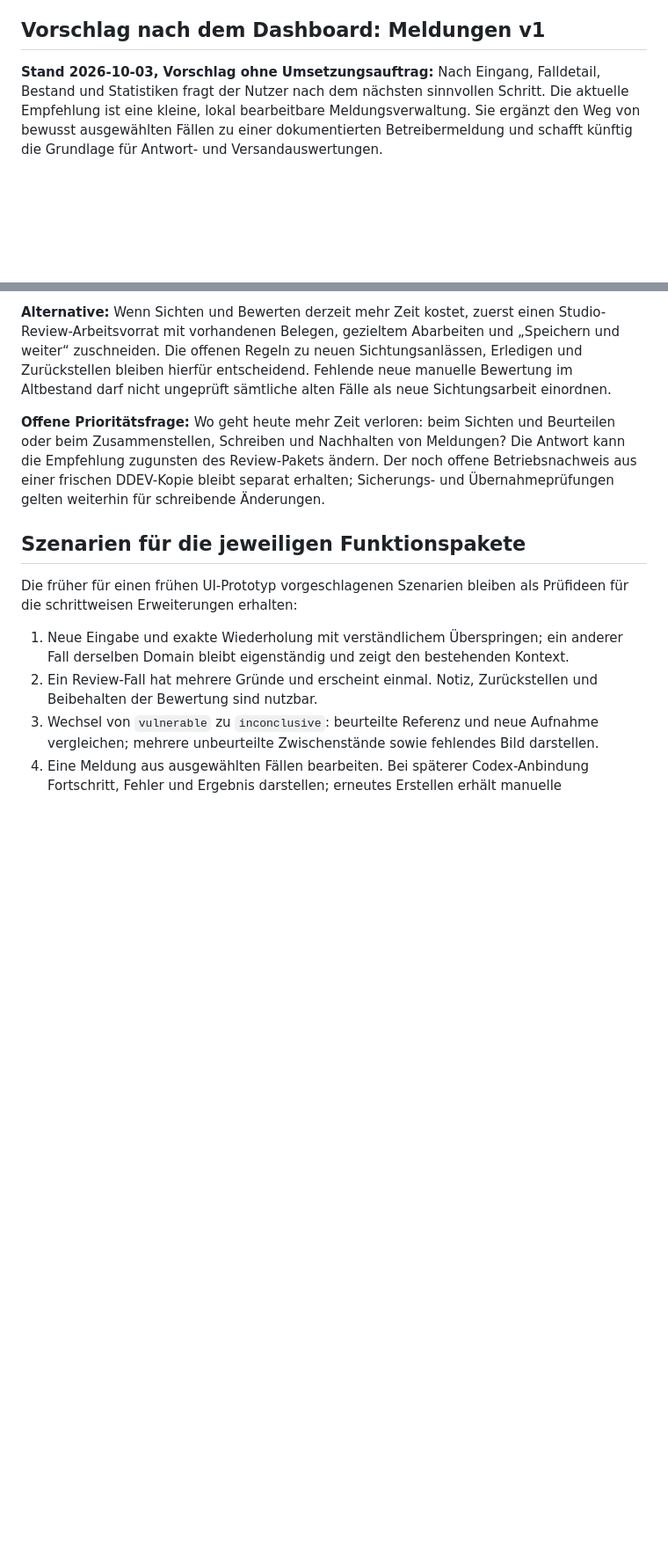
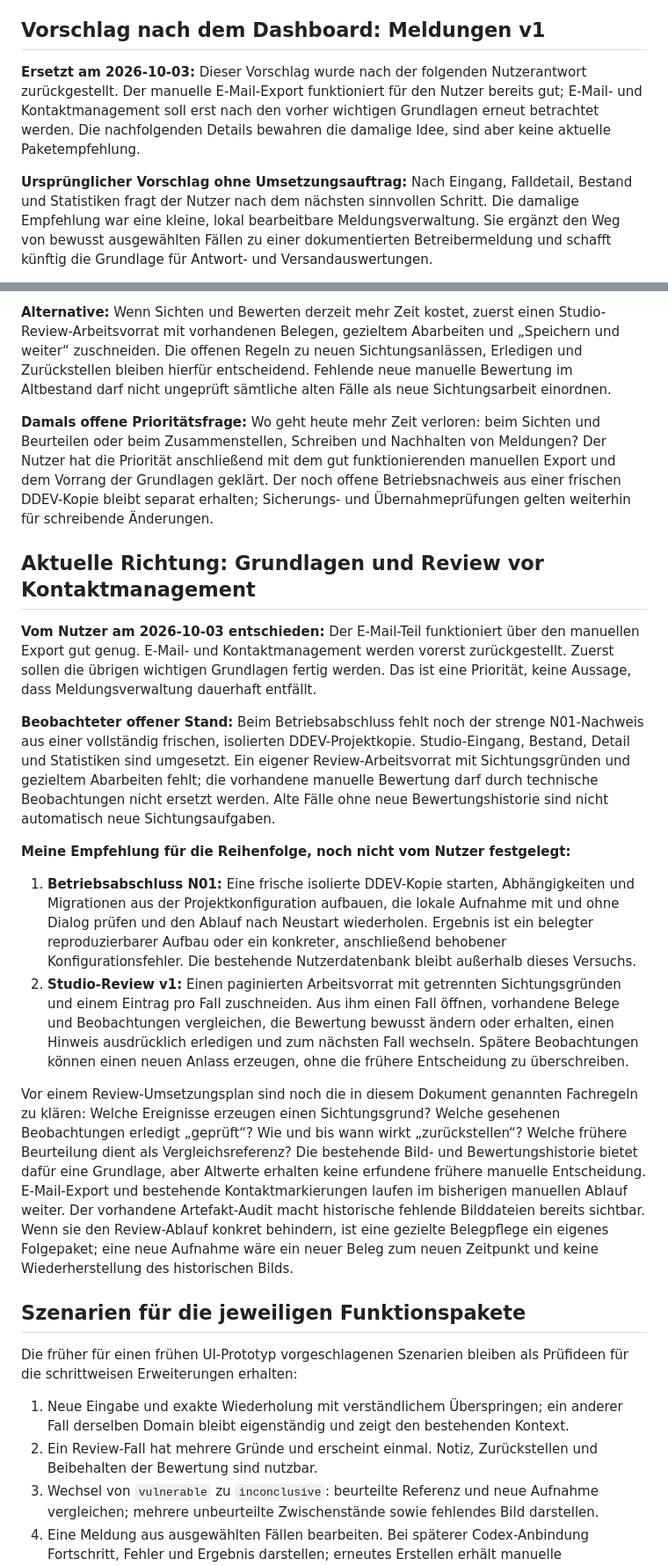
Before and after one commit to tfgrass/librebugbounty, a Markdown page: architecture/ui-workflow.md, 2 parts joined by grey strips. Shown at 88% size. Drawn GitHub-style; blank space fills up the shorter version.

Commit message:
Defer contact management and prioritize review foundations

```diff
--- a/architecture/ui-workflow.md
+++ b/architecture/ui-workflow.md
@@ -577,9 +577,15 @@ vorerst die klassische Gestaltung; ihre Funktionen bleiben erreichbar.
 
 ## Vorschlag nach dem Dashboard: Meldungen v1
 
-**Stand 2026-10-03, Vorschlag ohne Umsetzungsauftrag:** Nach Eingang, Falldetail,
+**Ersetzt am 2026-10-03:** Dieser Vorschlag wurde nach der folgenden Nutzerantwort
+zurückgestellt. Der manuelle E-Mail-Export funktioniert für den Nutzer bereits gut;
+E-Mail- und Kontaktmanagement soll erst nach den vorher wichtigen Grundlagen
+erneut betrachtet werden. Die nachfolgenden Details bewahren die damalige Idee,
+sind aber keine aktuelle Paketempfehlung.
+
+**Ursprünglicher Vorschlag ohne Umsetzungsauftrag:** Nach Eingang, Falldetail,
 Bestand und Statistiken fragt der Nutzer nach dem nächsten sinnvollen Schritt.
-Die aktuelle Empfehlung ist eine kleine, lokal bearbeitbare Meldungsverwaltung.
+Die damalige Empfehlung war eine kleine, lokal bearbeitbare Meldungsverwaltung.
 Sie ergänzt den Weg von bewusst ausgewählten Fällen zu einer dokumentierten
 Betreibermeldung und schafft künftig die Grundlage für Antwort- und
 Versandauswertungen.
@@ -619,11 +625,54 @@ Erledigen und Zurückstellen bleiben hierfür entscheidend. Fehlende neue manuel
 Bewertung im Altbestand darf nicht ungeprüft sämtliche alten Fälle als neue
 Sichtungsarbeit einordnen.
 
-**Offene Prioritätsfrage:** Wo geht heute mehr Zeit verloren: beim Sichten und
-Beurteilen oder beim Zusammenstellen, Schreiben und Nachhalten von Meldungen?
-Die Antwort kann die Empfehlung zugunsten des Review-Pakets ändern. Der noch
-offene Betriebsnachweis aus einer frischen DDEV-Kopie bleibt separat erhalten;
-Sicherungs- und Übernahmeprüfungen gelten weiterhin für schreibende Änderungen.
+**Damals offene Prioritätsfrage:** Wo geht heute mehr Zeit verloren: beim Sichten
+und Beurteilen oder beim Zusammenstellen, Schreiben und Nachhalten von Meldungen?
+Der Nutzer hat die Priorität anschließend mit dem gut funktionierenden manuellen
+Export und dem Vorrang der Grundlagen geklärt. Der noch offene Betriebsnachweis
+aus einer frischen DDEV-Kopie bleibt separat erhalten; Sicherungs- und
+Übernahmeprüfungen gelten weiterhin für schreibende Änderungen.
+
+## Aktuelle Richtung: Grundlagen und Review vor Kontaktmanagement
+
+**Vom Nutzer am 2026-10-03 entschieden:** Der E-Mail-Teil funktioniert über den
+manuellen Export gut genug. E-Mail- und Kontaktmanagement werden vorerst
+zurückgestellt. Zuerst sollen die übrigen wichtigen Grundlagen fertig werden.
+Das ist eine Priorität, keine Aussage, dass Meldungsverwaltung dauerhaft entfällt.
+
+**Beobachteter offener Stand:** Beim Betriebsabschluss fehlt noch der strenge
+N01-Nachweis aus einer vollständig frischen, isolierten DDEV-Projektkopie.
+Studio-Eingang, Bestand, Detail und Statistiken sind umgesetzt. Ein eigener
+Review-Arbeitsvorrat mit Sichtungsgründen und gezieltem Abarbeiten fehlt; die
+vorhandene manuelle Bewertung darf durch technische Beobachtungen nicht ersetzt
+werden. Alte Fälle ohne neue Bewertungshistorie sind nicht automatisch neue
+Sichtungsaufgaben.
+
+**Meine Empfehlung für die Reihenfolge, noch nicht vom Nutzer festgelegt:**
+
+1. **Betriebsabschluss N01:** Eine frische isolierte DDEV-Kopie starten,
+   Abhängigkeiten und Migrationen aus der Projektkonfiguration aufbauen,
+   die lokale Aufnahme mit und ohne Dialog prüfen und den Ablauf nach Neustart
+   wiederholen. Ergebnis ist ein belegter reproduzierbarer Aufbau oder ein
+   konkreter, anschließend behobener Konfigurationsfehler. Die bestehende
+   Nutzerdatenbank bleibt außerhalb dieses Versuchs.
+2. **Studio-Review v1:** Einen paginierten Arbeitsvorrat mit getrennten
+   Sichtungsgründen und einem Eintrag pro Fall zuschneiden. Aus ihm einen Fall
+   öffnen, vorhandene Belege und Beobachtungen vergleichen, die Bewertung
+   bewusst ändern oder erhalten, einen Hinweis ausdrücklich erledigen und zum
+   nächsten Fall wechseln. Spätere Beobachtungen können einen neuen Anlass
+   erzeugen, ohne die frühere Entscheidung zu überschreiben.
+
+Vor einem Review-Umsetzungsplan sind noch die in diesem Dokument genannten
+Fachregeln zu klären: Welche Ereignisse erzeugen einen Sichtungsgrund? Welche
+gesehenen Beobachtungen erledigt „geprüft“? Wie und bis wann wirkt
+„zurückstellen“? Welche frühere Beurteilung dient als Vergleichsreferenz?
+Die bestehende Bild- und Bewertungshistorie bietet dafür eine Grundlage, aber
+Altwerte erhalten keine erfundene frühere manuelle Entscheidung. E-Mail-Export
+und bestehende Kontaktmarkierungen laufen im bisherigen manuellen Ablauf weiter.
+Der vorhandene Artefakt-Audit macht historische fehlende Bilddateien bereits
+sichtbar. Wenn sie den Review-Ablauf konkret behindern, ist eine gezielte
+Belegpflege ein eigenes Folgepaket; eine neue Aufnahme wäre ein neuer Beleg zum
+neuen Zeitpunkt und keine Wiederherstellung des historischen Bilds.
 
 ## Szenarien für die jeweiligen Funktionspakete
 
```
Also changed, not shown: other parts of architecture/ui-workflow.md (+2 -2 lines), architecture/index.md (+11 -7 lines).
